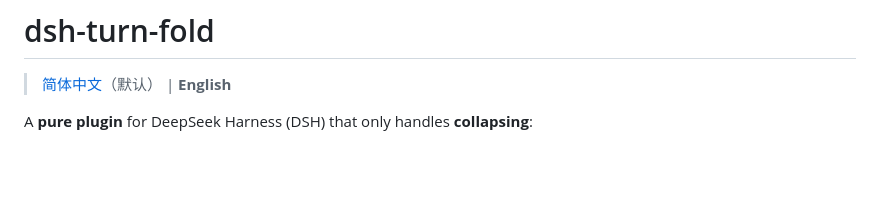
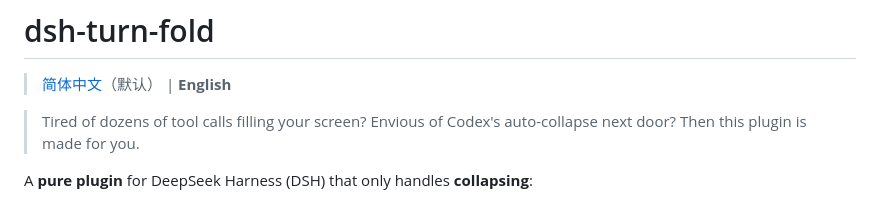
Before and after one commit to Winter-And-You-Gone/dsh-turn-fold, a Markdown page: README.en.md, the part around the change. Rendered like a GitHub page; blank space fills up the shorter version.

Commit message:
docs: add humorous rhetorical intro to README
- Opening rhetorical questions about tool-call clutter and Codex's
  auto-collapse, in both README.md and README.en.md

```diff
--- a/README.en.md
+++ b/README.en.md
@@ -1,6 +1,10 @@
 # dsh-turn-fold
 
 > [简体中文](README.md)（默认） | **English**
+
+> Tired of dozens of tool calls filling your screen?
+> Envious of Codex's auto-collapse next door?
+> Then this plugin is made for you.
 
 A **pure plugin** for DeepSeek Harness (DSH) that only handles **collapsing**:
 1. **Segment-level auto-collapse**: tool calls are grouped by Think; once the next Think appears, the group automatically collapses into a segment-level group header (Think blocks keep their built-in defaults and only act as group boundaries).
```
Also changed, not shown: README.md (+4 -0 lines).
